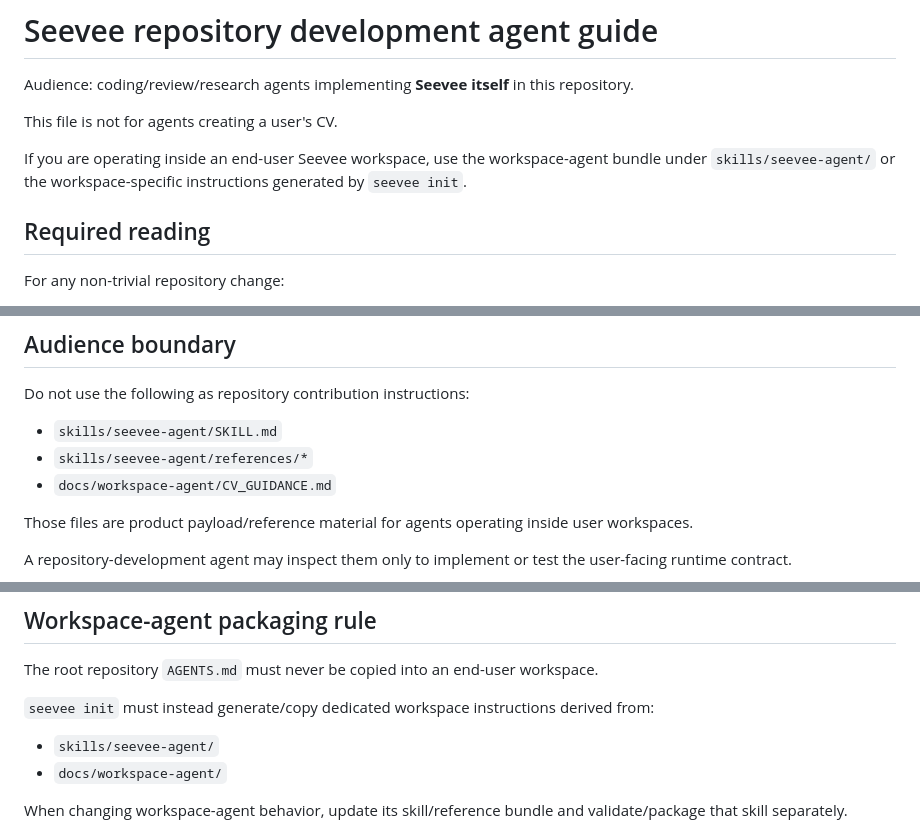
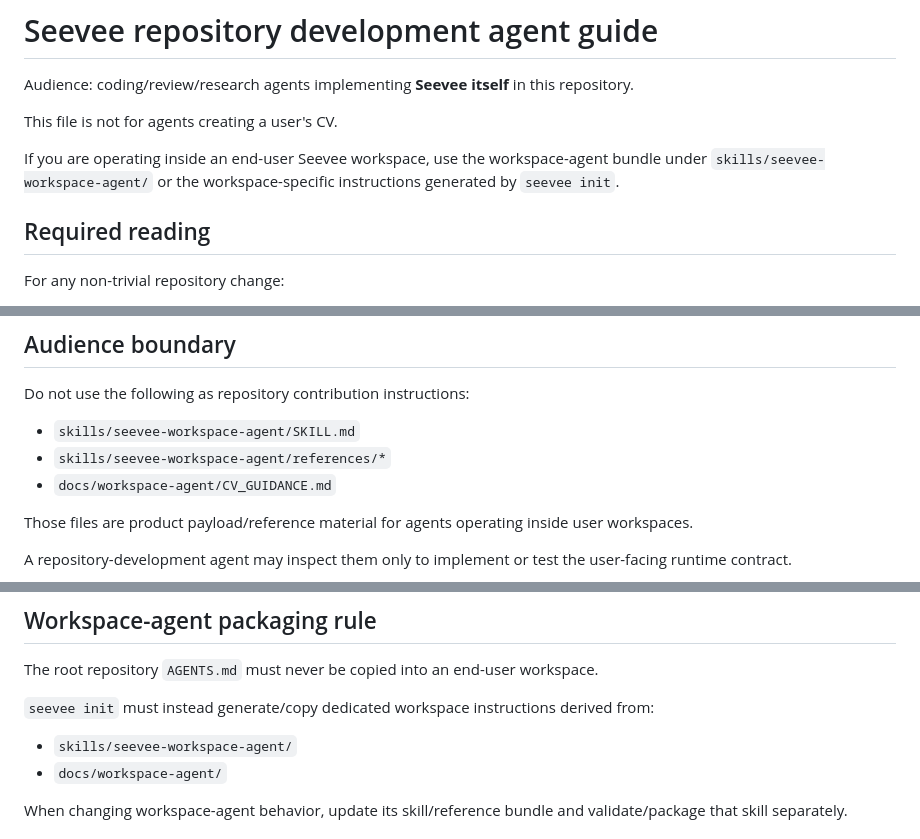
Before and after one commit to DrB0rk/seevee, a Markdown page: .dev/AGENTS.md, 3 parts joined by grey strips. Rendered like a GitHub page.

Commit message:
docs(dev): align canonical paths

```diff
--- a/.dev/AGENTS.md
+++ b/.dev/AGENTS.md
@@ -4,7 +4,7 @@ Audience: coding/review/research agents implementing **Seevee itself** in this r
 
 This file is not for agents creating a user's CV.
 
-If you are operating inside an end-user Seevee workspace, use the workspace-agent bundle under `skills/seevee-agent/` or the workspace-specific instructions generated by `seevee init`.
+If you are operating inside an end-user Seevee workspace, use the workspace-agent bundle under `skills/seevee-workspace-agent/` or the workspace-specific instructions generated by `seevee init`.
 
 ## Required reading
 
@@ -29,8 +29,8 @@ Task-specific specifications:
 
 Do not use the following as repository contribution instructions:
 
-- `skills/seevee-agent/SKILL.md`
-- `skills/seevee-agent/references/*`
+- `skills/seevee-workspace-agent/SKILL.md`
+- `skills/seevee-workspace-agent/references/*`
 - `docs/workspace-agent/CV_GUIDANCE.md`
 
 Those files are product payload/reference material for agents operating inside user workspaces.
@@ -73,7 +73,7 @@ The root repository `AGENTS.md` must never be copied into an end-user workspace.
 
 `seevee init` must instead generate/copy dedicated workspace instructions derived from:
 
-- `skills/seevee-agent/`
+- `skills/seevee-workspace-agent/`
 - `docs/workspace-agent/`
 
 When changing workspace-agent behavior, update its skill/reference bundle and validate/package that skill separately.
```
